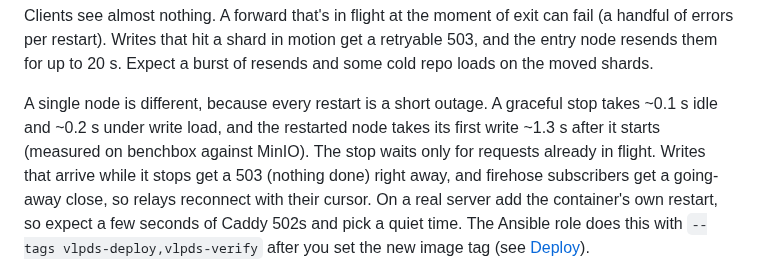
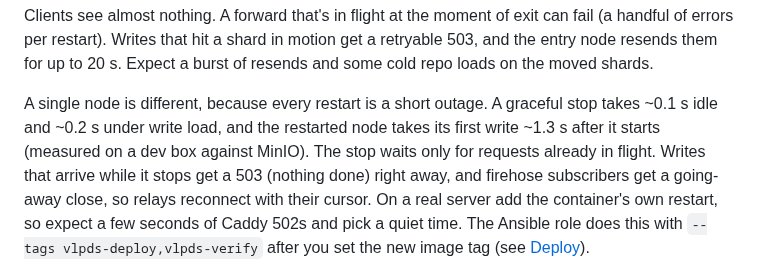
Before and after one commit to BTBurke/vlpds, a Markdown page: docs/operations/upgrades.md, the part around the change. Rendered like a GitHub page.

Commit message:
vlpds docs: the upgrades page names no private host (check-docs-private)
Co-Authored-By: Claude Opus 5.5 <noreply@anthropic.com>
Mono-Commit: 174c26116a0bcf65e9bef852be4cf8fe276c534e

```diff
--- a/docs/operations/upgrades.md
+++ b/docs/operations/upgrades.md
@@ -56,7 +56,7 @@ resends them for up to 20 s. Expect a burst of resends and some cold repo loads
 
 A single node is different, because every restart is a short outage. A graceful stop takes ~0.1 s
 idle and ~0.2 s under write load, and the restarted node takes its first write ~1.3 s after it
-starts (measured on benchbox against MinIO). The stop waits only for requests already in flight.
+starts (measured on a dev box against MinIO). The stop waits only for requests already in flight.
 Writes that arrive while it stops get a 503 (nothing done) right away, and firehose subscribers get a
 going-away close, so relays reconnect with their cursor. On a real server add the container's own
 restart, so expect a few seconds of Caddy 502s and pick a quiet time. The Ansible role
```
